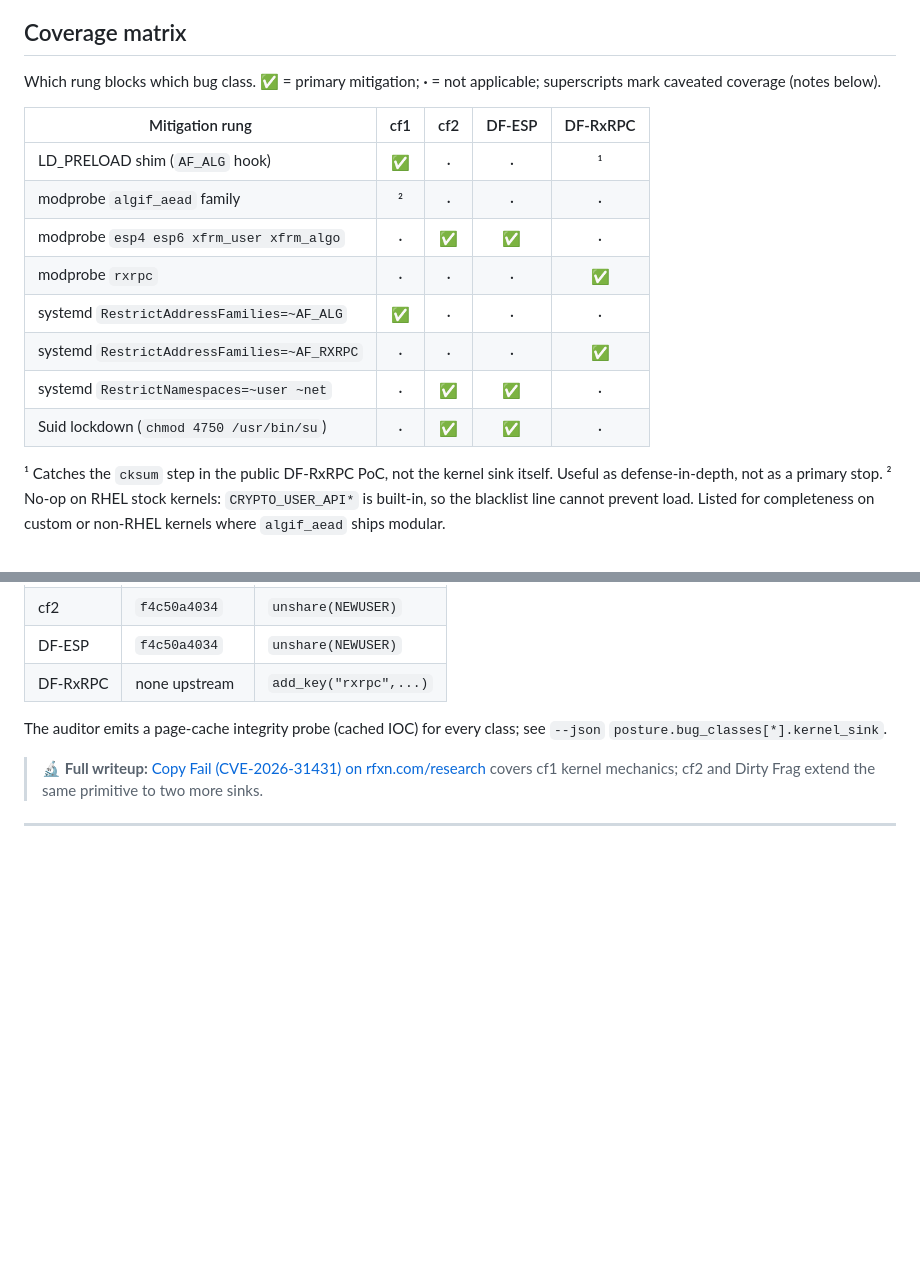
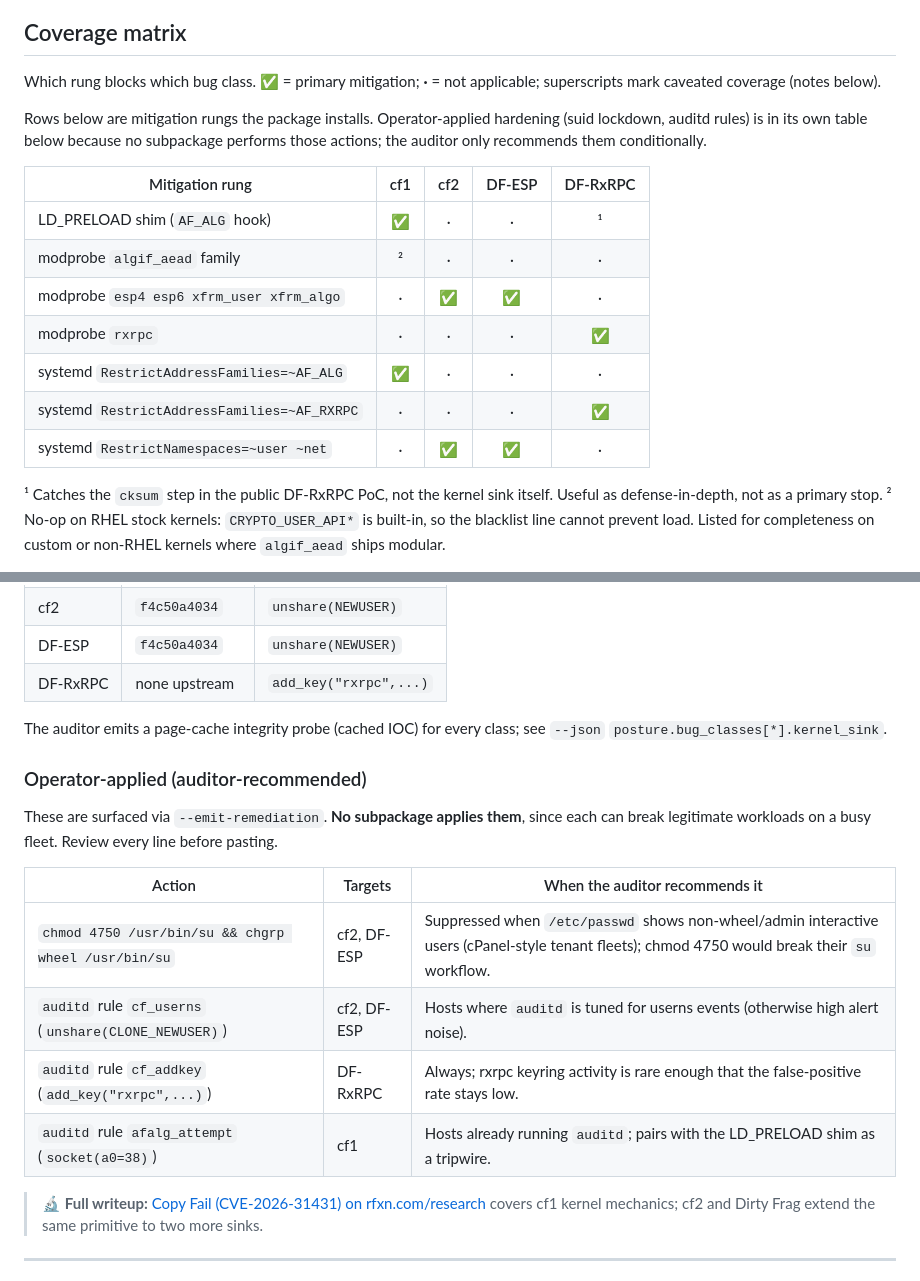
Before and after one commit to rfxn/copyfail, a Markdown page: README.md, 2 parts joined by grey strips. Drawn GitHub-style; blank space fills up the shorter version.

Commit message:
README: split operator-applied hardening out of coverage matrix
Suid lockdown (chmod 4750 /usr/bin/su) and auditd rule recommendations
were sitting in the rung x class coverage matrix as if they were
mitigation rungs the package installs. They are not - the auditor only
flags them via --emit-remediation, conditional on fleet shape:

- chmod 4750 is suppressed when non-wheel interactive users exist in
  /etc/passwd (copyfail-local-check.py:_has_non_admin_login_users).
- auditd rules are emitted only, never installed by the package.

Move them into a sibling 'Operator-applied (auditor-recommended)'
sub-table under the coverage matrix, matching the framing used on the
gh-pages page. The mitigation matrix above it now contains only what
the four subpackages actually deploy.

```diff
--- a/README.md
+++ b/README.md
@@ -144,6 +144,11 @@ operator's hand-edits to systemd drop-ins survive package upgrade.
 Which rung blocks which bug class. **✅** = primary mitigation; **·** =
 not applicable; superscripts mark caveated coverage (notes below).
 
+Rows below are mitigation rungs the package installs. Operator-applied
+hardening (suid lockdown, auditd rules) is in its own table below
+because no subpackage performs those actions; the auditor only
+recommends them conditionally.
+
 | Mitigation rung                                  | cf1 | cf2 | DF-ESP | DF-RxRPC |
 |---                                               |:---:|:---:|:---:   |:---:     |
 | LD_PRELOAD shim (`AF_ALG` hook)                  | ✅  |  ·  |   ·    |    ¹     |
@@ -153,7 +158,6 @@ not applicable; superscripts mark caveated coverage (notes below).
 | systemd `RestrictAddressFamilies=~AF_ALG`        | ✅  |  ·  |   ·    |    ·     |
 | systemd `RestrictAddressFamilies=~AF_RXRPC`      |  ·  |  ·  |   ·    |   ✅     |
 | systemd `RestrictNamespaces=~user ~net`          |  ·  | ✅  |  ✅    |    ·     |
-| Suid lockdown (`chmod 4750 /usr/bin/su`)         |  ·  | ✅  |  ✅    |    ·     |
 
 ¹ Catches the `cksum` step in the public DF-RxRPC PoC, not the kernel
 sink itself. Useful as defense-in-depth, not as a primary stop.
@@ -172,6 +176,19 @@ or non-RHEL kernels where `algif_aead` ships modular.
 
 The auditor emits a page-cache integrity probe (cached IOC) for every
 class; see `--json` `posture.bug_classes[*].kernel_sink`.
+
+### Operator-applied (auditor-recommended)
+
+These are surfaced via `--emit-remediation`. **No subpackage applies
+them**, since each can break legitimate workloads on a busy fleet.
+Review every line before pasting.
+
+| Action                                                     | Targets       | When the auditor recommends it |
+|---                                                         |---            |--- |
+| `chmod 4750 /usr/bin/su && chgrp wheel /usr/bin/su`        | cf2, DF-ESP   | Suppressed when `/etc/passwd` shows non-wheel/admin interactive users (cPanel-style tenant fleets); chmod 4750 would break their `su` workflow. |
+| `auditd` rule `cf_userns` (`unshare(CLONE_NEWUSER)`)       | cf2, DF-ESP   | Hosts where `auditd` is tuned for userns events (otherwise high alert noise). |
+| `auditd` rule `cf_addkey` (`add_key("rxrpc",...)`)         | DF-RxRPC      | Always; rxrpc keyring activity is rare enough that the false-positive rate stays low. |
+| `auditd` rule `afalg_attempt` (`socket(a0=38)`)            | cf1           | Hosts already running `auditd`; pairs with the LD_PRELOAD shim as a tripwire. |
 
 > 🔬 **Full writeup:** [Copy Fail (CVE-2026-31431) on rfxn.com/research](https://www.rfxn.com/research/copyfail-cve-2026-31431)
 > covers cf1 kernel mechanics; cf2 and Dirty Frag extend the same
```
